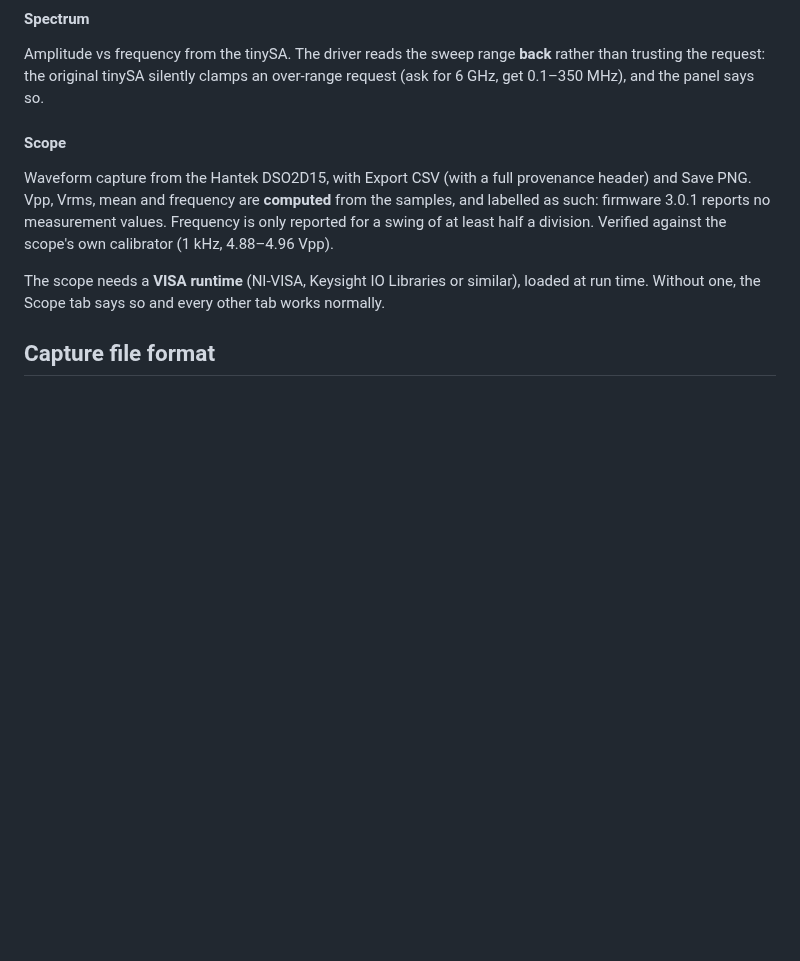
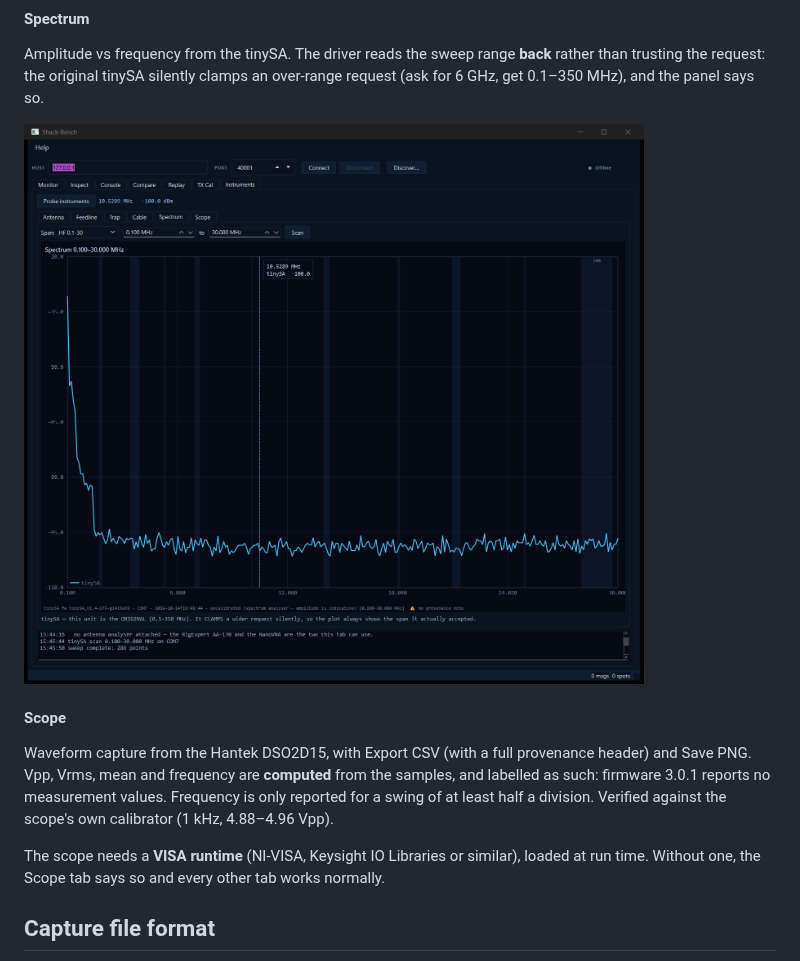
Before and after one commit to nigelfenton/shack-bench, a Markdown page: README.md, the part around the change. Drawn GitHub-style; pictures changed too: docs/instruments-spectrum.png (added); blank space fills up the shorter version.

Commit message:
docs(readme): add a live tinySA Spectrum screenshot
Real scan from the v0.5.1 build on the bench, 2026-10-14: original tinySA
(fw v1.4-175) on COM7, 0.1-30 MHz, 286 points, no antenna. Also the first
hardware confirmation of the #13 fix (Spectrum -> Scan drives the tinySA).

Co-Authored-By: Claude Opus 5.5 <noreply@anthropic.com>

```diff
--- a/README.md
+++ b/README.md
@@ -277,6 +277,8 @@ Amplitude vs frequency from the tinySA.  The driver reads the sweep range
 clamps an over-range request (ask for 6 GHz, get 0.1–350 MHz), and the
 panel says so.
 
+![Instruments → Spectrum — a live tinySA scan, 0.1–30 MHz with no antenna attached: the noise floor near −97 dBm, the provenance line, and the clamping note](docs/instruments-spectrum.png)
+
 #### Scope
 
 Waveform capture from the Hantek DSO2D15, with Export CSV (with a full
```
